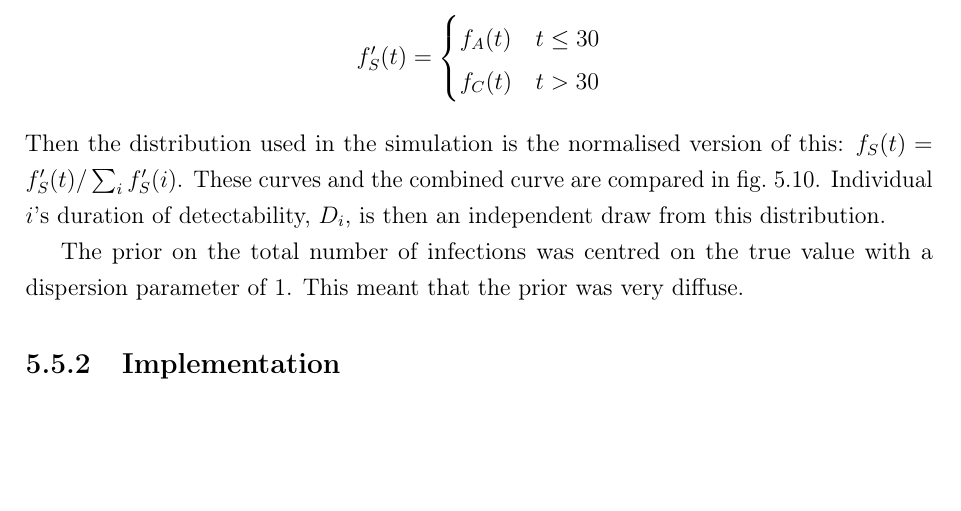
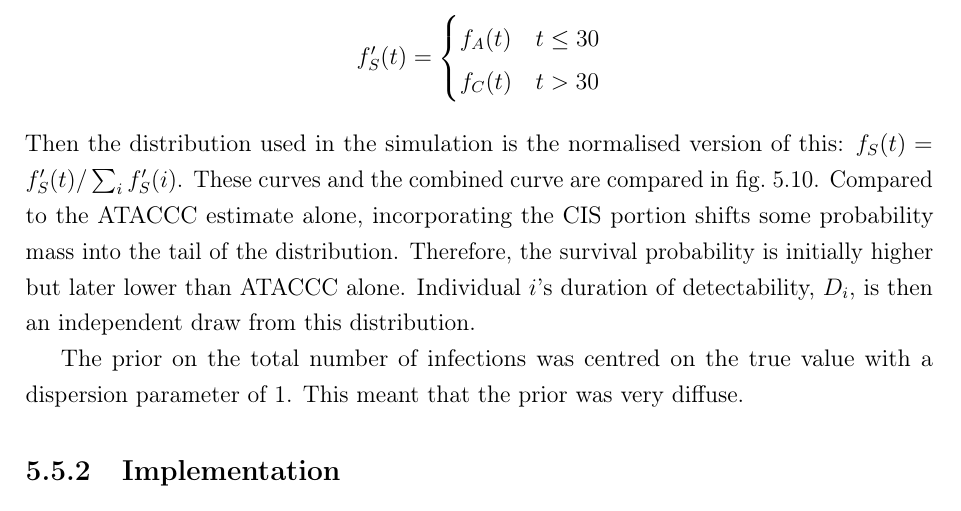
Before and after one commit to joshuablake/thesis, a LaTeX thesis (cis-perfect-testing.tex): part of page 19 of 23 before the commit and part of page 19 of 25 after it, cut so that both start at the same text, the shorter picture padded with empty space. Compiled offline with pdfLaTeX.

Commit message:
Christl's first comment on simulations

```diff
--- a/cis-perfect-testing.tex
+++ b/cis-perfect-testing.tex
@@ -588,6 +588,8 @@ f_S'(t) = \begin{cases}
 $$
 Then the distribution used in the simulation is the normalised version of this: $f_S(t) = f'_S(t)/\sum_i f_S'(i)$.
 These curves and the combined curve are compared in \cref{perf-test:fig:duration-dist}.
+Compared to the ATACCC estimate alone, incorporating the CIS portion shifts some probability mass into the tail of the distribution.
+Therefore, the survival probability is initially higher but later lower than ATACCC alone.
 Individual $i$'s duration of detectability, $D_i$, is then an independent draw from this distribution.
 \begin{figure}
   \centering \includegraphics{cis-perfect-testing/input-duration-dists}
```
